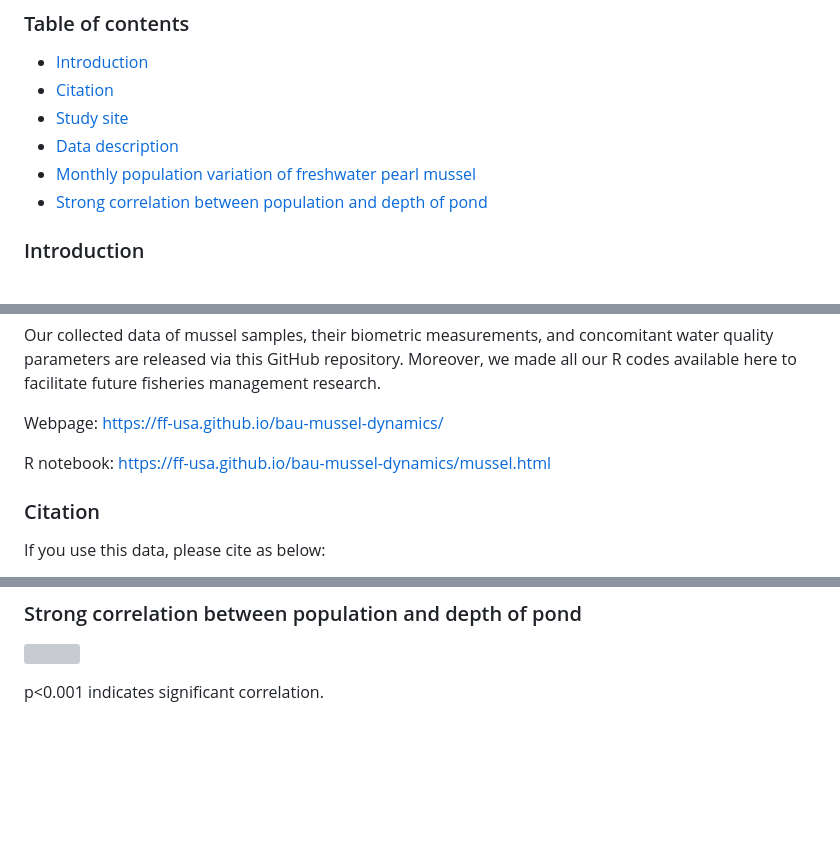
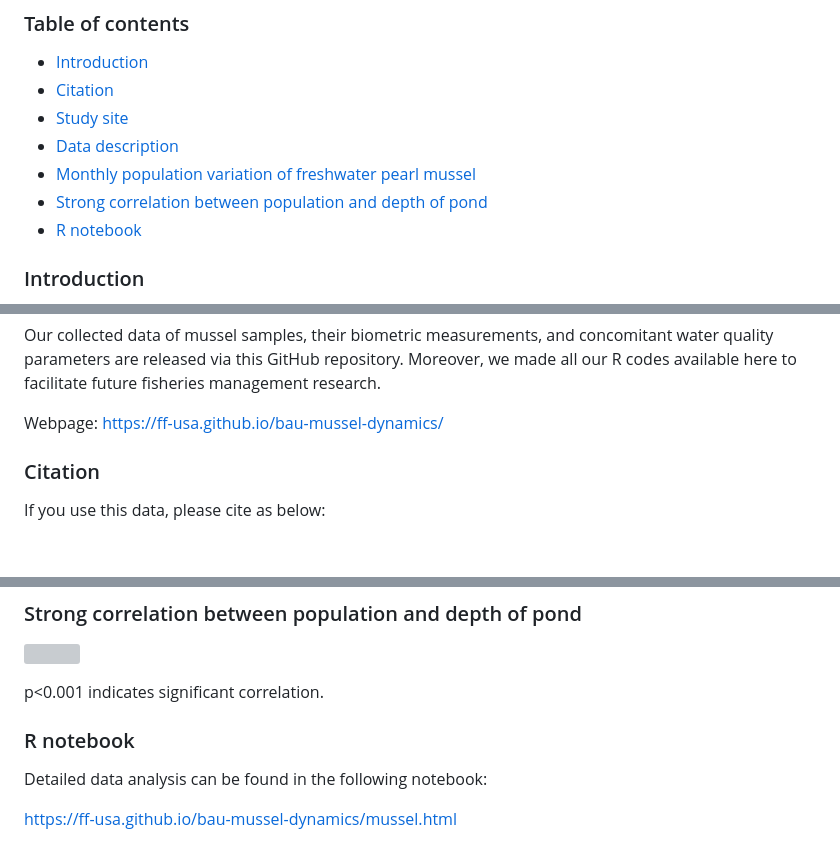
Before and after one commit to ff-usa/bau-mussel-dynamics, a Markdown page: docs/README.md, 3 parts joined by grey strips. GitHub-like rendering; blank space fills up the shorter version; grey boxes are pictures that could not be loaded.

Commit message:
add R notebook

```diff
--- a/docs/README.md
+++ b/docs/README.md
@@ -10,6 +10,7 @@
   * [Data description](#data-description)
   * [Monthly population variation of freshwater pearl mussel](#monthly-population-variation-of-freshwater-pearl-mussel)
   * [Strong correlation between population and depth of pond](#strong-correlation-between-population-and-depth-of-pond)
+  * [R notebook](#r-notebook)
 
 ### Introduction
 
@@ -29,8 +30,6 @@ Moreover, we made all our R codes available here to facilitate future
 fisheries management research.
 
 Webpage: https://ff-usa.github.io/bau-mussel-dynamics/
-
-R notebook: https://ff-usa.github.io/bau-mussel-dynamics/mussel.html
 
 ### Citation
 
@@ -86,3 +85,9 @@ Population density is minimum in September and maximum in April.
 ![](corr_population_depth.png)
 
 p<0.001 indicates significant correlation.
+
+### R notebook
+
+Detailed data analysis can be found in the following notebook:
+
+https://ff-usa.github.io/bau-mussel-dynamics/mussel.html
```
